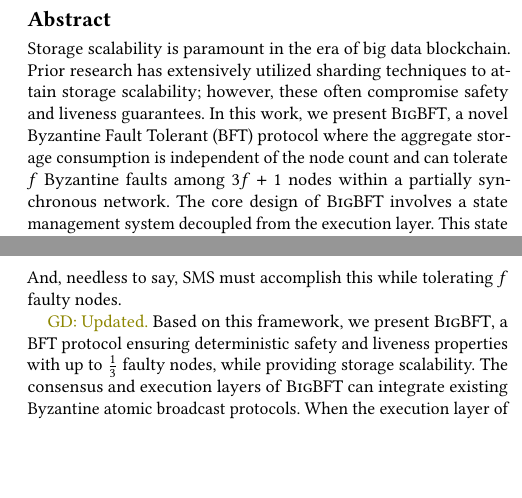
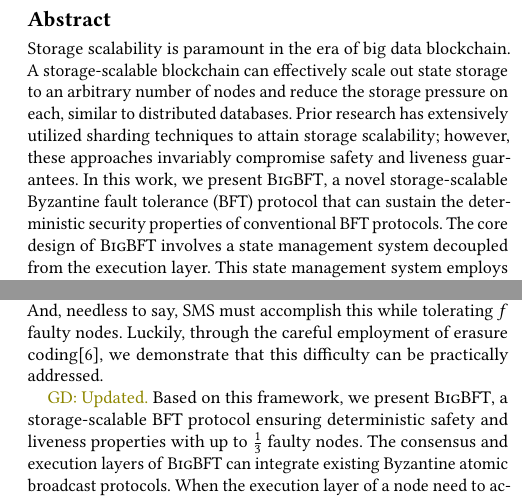
Before and after one commit to sgdxbc/bigbft-paper, a LaTeX document (paper.tex, which reads sections/abstract.tex, sections/introduction.tex): two parts of the columns of pages 1 and 2 of 12, joined at a grey line, cut so that both start at the same text, the shorter picture padded with empty space. Compiled offline with pdfLaTeX; a LaTeX package or settings file that is missing is left out.

Commit message:
abstract: One pass

```diff
--- a/sections/abstract.tex
+++ b/sections/abstract.tex
@@ -1,7 +1,8 @@
 \begin{abstract}
 Storage scalability is paramount in the era of big data blockchain.
-Prior research has extensively utilized sharding techniques to attain storage scalability; however, these often compromise safety and liveness guarantees.
-In this work, we present \sys, a novel Byzantine Fault Tolerant (BFT) protocol where the aggregate storage consumption is independent of the node count and can tolerate $f$ Byzantine faults among $3f+1$ nodes within a partially synchronous network.
+A storage-scalable blockchain can effectively scale out state storage to an arbitrary number of nodes and reduce the storage pressure on each, similar to distributed databases.
+Prior research has extensively utilized sharding techniques to attain storage scalability; however, these approaches invariably compromise safety and liveness guarantees.
+In this work, we present \sys, a novel storage-scalable Byzantine fault tolerance (BFT) protocol that can sustain the deterministic security properties of conventional BFT protocols.
 The core design of \sys involves a state management system decoupled from the execution layer.
 This state management system employs sharding to ensure state availability with scalable storage consumption, while the global consensus and execution layers maintain robust security characteristics.
 We analyze the redundancy and network traffic overhead associated with \sys.
--- a/sections/introduction.tex
+++ b/sections/introduction.tex
@@ -40,10 +40,13 @@ Based on this observation, we introduce a novel approach: we decouple a state ma
 This innovative methodology achieves a clear \emph{separation of concerns}: the SMS solely addresses storage scalability and availability, which can be effectively managed using advanced erasure coding~\cite{ec} techniques.
 Concurrently, the consensus and execution layers can focus on security attributes without concerns about impacting storage scalability.
 \lijl{Can summarize the challenges of this decoupling approach.}\gd{Done.}
-However, the decoupled SMS also introduces the new challenge of supporting execution at different speeds across nodes. This necessitates managing multiple state versions concurrently and efficiently identifying historical versions that are safe to dispose of. And, needless to say, SMS must accomplish this while tolerating $f$ faulty nodes.
+Meanwhile, the decoupled SMS also introduces the new challenge of supporting execution at different speeds across nodes.
+This necessitates managing multiple state versions concurrently and efficiently identifying historical versions that are safe to dispose of.
+And, needless to say, SMS must accomplish this while tolerating $f$ faulty nodes.
+Luckily, through the careful employment of erasure coding\cite{ec}, we demonstrate that this difficulty can be practically addressed.
 
 \gd{Updated.}
-Based on this framework, we present \sys, a BFT protocol ensuring deterministic safety and liveness properties with up to $\frac{1}{3}$ faulty nodes, while providing storage scalability.
+Based on this framework, we present \sys, a storage-scalable BFT protocol ensuring deterministic safety and liveness properties with up to $\frac{1}{3}$ faulty nodes.
 The consensus and execution layers of \sys can integrate existing Byzantine atomic broadcast protocols.
 % We carefully design an SMS that places a fixed redundancy level (storage consumption) for each state shard on a subset of nodes \lijl{This sentence is not very clear}.
 % Nodes without a local copy of a shard must load it before access \lijl{Should clarify that it is the execution layer that does the access}, and the SMS ensures its availability.
```
